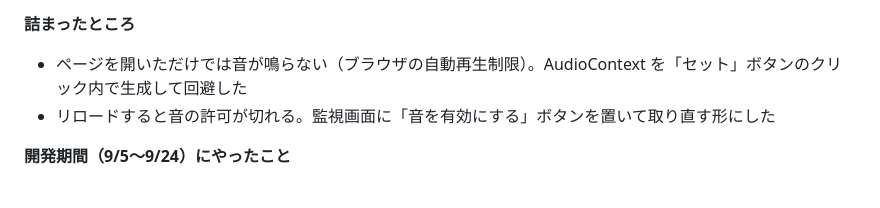
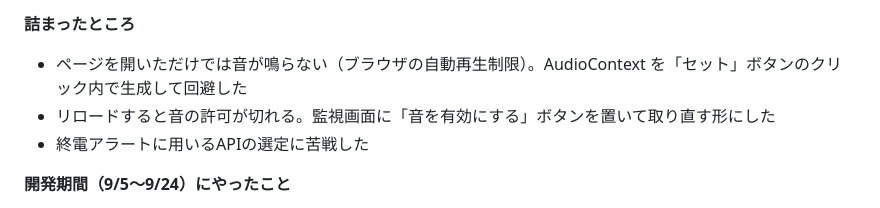
Before and after one commit to 2026-inter-univ-hackathon/team-b, a Markdown page: README.md, the part around the change. Drawn GitHub-style.

Commit message:
Revise README with troubleshooting and development details
Updated troubleshooting and development period sections in README.

```diff
--- a/README.md
+++ b/README.md
@@ -49,6 +49,7 @@
 
 - ページを開いただけでは音が鳴らない（ブラウザの自動再生制限）。AudioContext を「セット」ボタンのクリック内で生成して回避した
 - リロードすると音の許可が切れる。監視画面に「音を有効にする」ボタンを置いて取り直す形にした
+- 終電アラートに用いるAPIの選定に苦戦した
 
 **開発期間（9/5〜9/24）にやったこと**
 
```
